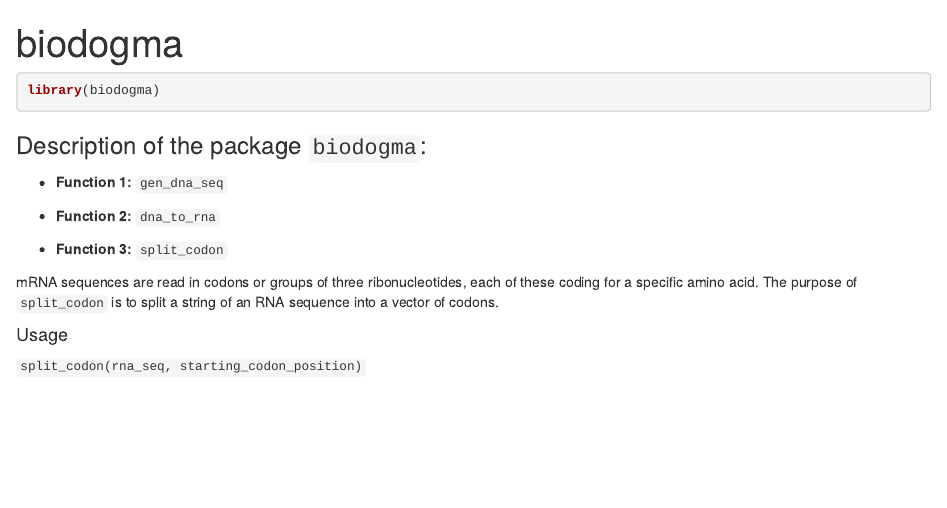
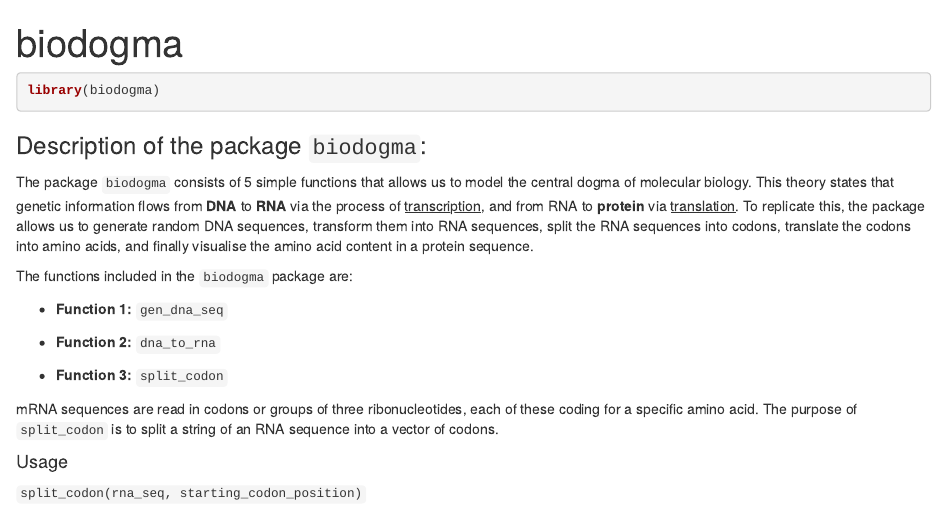
Before and after one commit to rforbiodatascience24/group_16_package, an R Markdown document (vignettes/biodogma.Rmd): the page in a window 1100 px wide, from its top. Rendered offline with R 4.5, knitr and Pandoc, with nearby package versions.

Commit message:
Description of package by s243312

````diff
--- a/vignettes/biodogma.Rmd
+++ b/vignettes/biodogma.Rmd
@@ -19,6 +19,10 @@ library(biodogma)
 ```
 
 ### Description of the package `biodogma`:
+
+The package `biodogma` consists of 5 simple functions that allows us to model the central dogma of molecular biology. This theory states that genetic information flows from **DNA** to **RNA** via the process of [transcription]{.underline}, and from RNA to **protein** via [translation]{.underline}. To replicate this, the package allows us to generate random DNA sequences, transform them into RNA sequences, split the RNA sequences into codons, translate the codons into amino acids, and finally visualise the amino acid content in a protein sequence.
+
+The functions included in the `biodogma` package are:
 
 -   **Function 1:** `gen_dna_seq`
 
````
